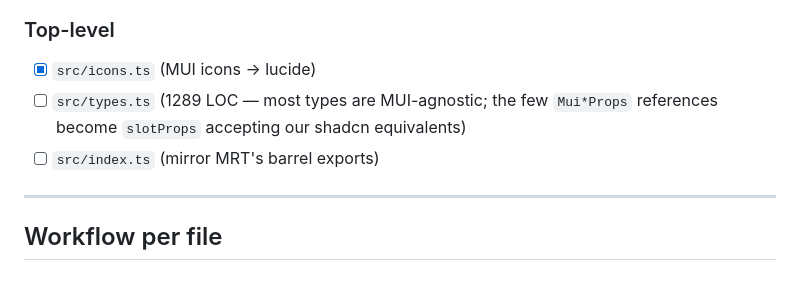
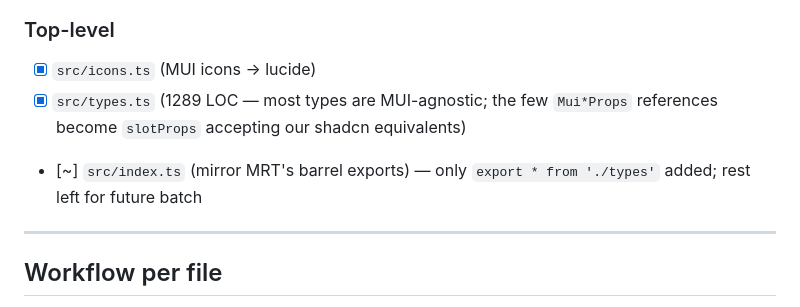
Before and after one commit to suleymanozkeskin/shadstack-table, a Markdown page: PORT_PLAN.md, the part around one of its changes. GitHub-like rendering.

Commit message:
docs(port-plan): tick types.ts, hooks/, hooks/display-columns/ boxes
Co-Authored-By: Claude Opus 4.7 (1M context) <noreply@anthropic.com>

```diff
--- a/PORT_PLAN.md
+++ b/PORT_PLAN.md
@@ -298,8 +298,8 @@ Status legend: `[ ]` pending · `[~]` in progress · `[x]` done · `[!]` blocked
 ### Top-level
 
 - [x] `src/icons.ts` (MUI icons → lucide)
-- [ ] `src/types.ts` (1289 LOC — most types are MUI-agnostic; the few `Mui*Props` references become `slotProps` accepting our shadcn equivalents)
-- [ ] `src/index.ts` (mirror MRT's barrel exports)
+- [x] `src/types.ts` (1289 LOC — most types are MUI-agnostic; the few `Mui*Props` references become `slotProps` accepting our shadcn equivalents)
+- [~] `src/index.ts` (mirror MRT's barrel exports) — only `export * from './types'` added; rest left for future batch
 
 ---
 
```
Also changed, not shown: other parts of PORT_PLAN.md (+14 -14 lines).
